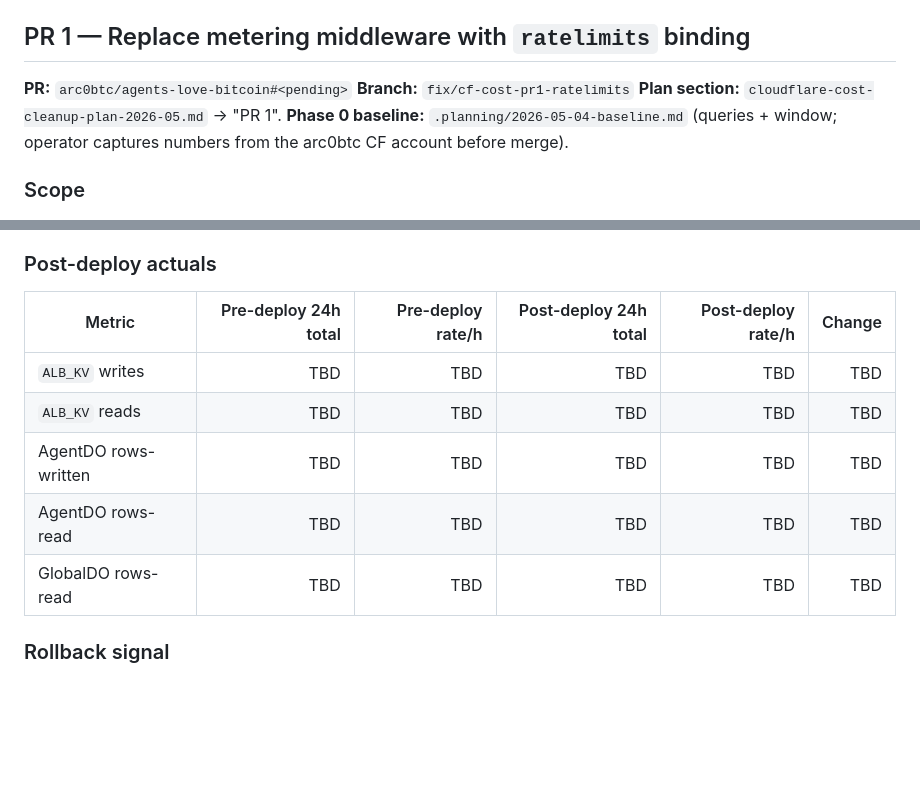
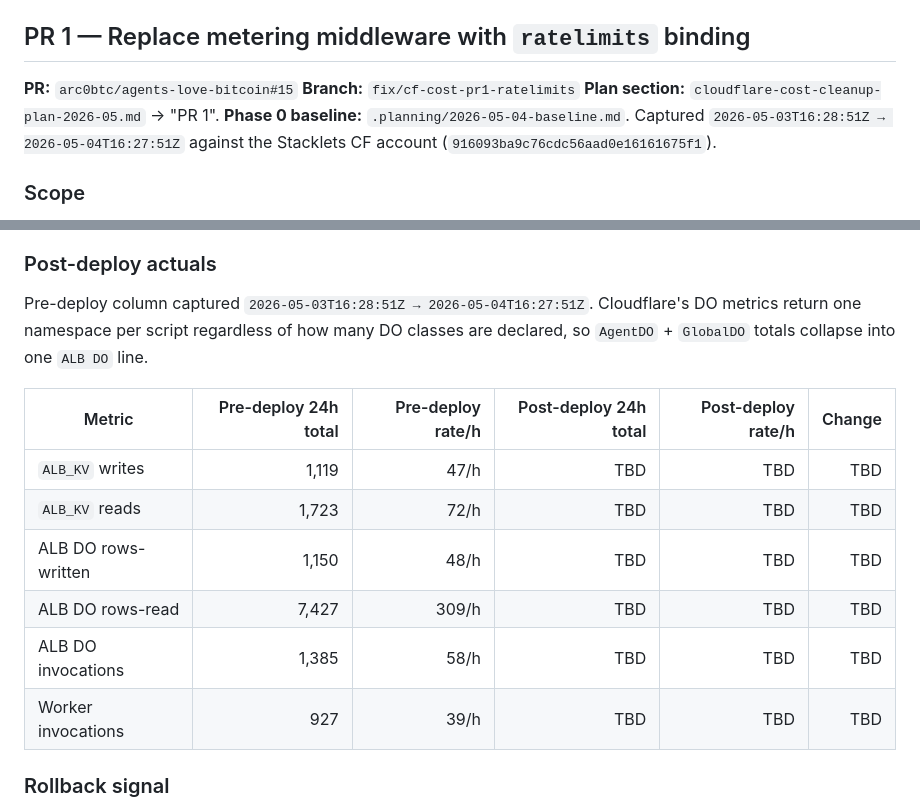
Before and after one commit to arc0btc/agents-love-bitcoin, a Markdown page: docs/cloudflare-cost-runbook.md, 2 parts joined by grey strips. Rendered like a GitHub page; blank space fills up the shorter version.

Commit message:
docs(runbook): fill in PR 1 pre-deploy 24h baseline numbers
Captured `2026-05-03T16:28:51Z → 2026-05-04T16:27:51Z` against the Stacklets
CF account (`916093ba9c76cdc56aad0e16161675f1`):

- ALB_KV writes: 1,119 / 24h (47/h) — just over the 1K/day free-tier cap
- ALB_KV reads: 1,723 / 24h (72/h)
- ALB DO rows-written: 1,150 / 24h (48/h) — dominated by per-request
  rate_state UPDATEs from AgentDO.checkAndIncrementRate
- ALB DO rows-read: 7,427 / 24h (309/h)
- ALB DO invocations: 1,385 / 24h (58/h)
- Workers requests: 927 / 24h (39/h), 0 errors

Cloudflare's DO metrics collapse AgentDO + GlobalDO into one namespace
(`79e44de26ac8464787e3fb0b3a06f92f`), so the runbook reports a single
`ALB DO` row rather than per-class breakdown.

Per-PR query/window evidence stays under `.planning/2026-05-04-baseline.md`
(gitignored).

Co-Authored-By: Claude Opus 4.7 (1M context) <noreply@anthropic.com>

```diff
--- a/docs/cloudflare-cost-runbook.md
+++ b/docs/cloudflare-cost-runbook.md
@@ -10,11 +10,12 @@ Per-PR baselines, inventories, and smoke captures live under `.planning/`
 
 ## PR 1 — Replace metering middleware with `ratelimits` binding
 
-**PR:** `arc0btc/agents-love-bitcoin#<pending>`
+**PR:** `arc0btc/agents-love-bitcoin#15`
 **Branch:** `fix/cf-cost-pr1-ratelimits`
 **Plan section:** `cloudflare-cost-cleanup-plan-2026-05.md` → "PR 1".
-**Phase 0 baseline:** `.planning/2026-05-04-baseline.md` (queries + window;
-operator captures numbers from the arc0btc CF account before merge).
+**Phase 0 baseline:** `.planning/2026-05-04-baseline.md`. Captured
+`2026-05-03T16:28:51Z → 2026-05-04T16:27:51Z` against the Stacklets CF account
+(`916093ba9c76cdc56aad0e16161675f1`).
 
 ### Scope
 
@@ -68,13 +69,19 @@ operator captures numbers from the arc0btc CF account before merge).
 
 ### Post-deploy actuals
 
+Pre-deploy column captured `2026-05-03T16:28:51Z → 2026-05-04T16:27:51Z`.
+Cloudflare's DO metrics return one namespace per script regardless of how
+many DO classes are declared, so `AgentDO` + `GlobalDO` totals collapse into
+one `ALB DO` line.
+
 | Metric | Pre-deploy 24h total | Pre-deploy rate/h | Post-deploy 24h total | Post-deploy rate/h | Change |
 |---|---:|---:|---:|---:|---:|
-| `ALB_KV` writes | TBD | TBD | TBD | TBD | TBD |
-| `ALB_KV` reads | TBD | TBD | TBD | TBD | TBD |
-| AgentDO rows-written | TBD | TBD | TBD | TBD | TBD |
-| AgentDO rows-read | TBD | TBD | TBD | TBD | TBD |
-| GlobalDO rows-read | TBD | TBD | TBD | TBD | TBD |
+| `ALB_KV` writes | 1,119 | 47/h | TBD | TBD | TBD |
+| `ALB_KV` reads | 1,723 | 72/h | TBD | TBD | TBD |
+| ALB DO rows-written | 1,150 | 48/h | TBD | TBD | TBD |
+| ALB DO rows-read | 7,427 | 309/h | TBD | TBD | TBD |
+| ALB DO invocations | 1,385 | 58/h | TBD | TBD | TBD |
+| Worker invocations | 927 | 39/h | TBD | TBD | TBD |
 
 ### Rollback signal
 
```
